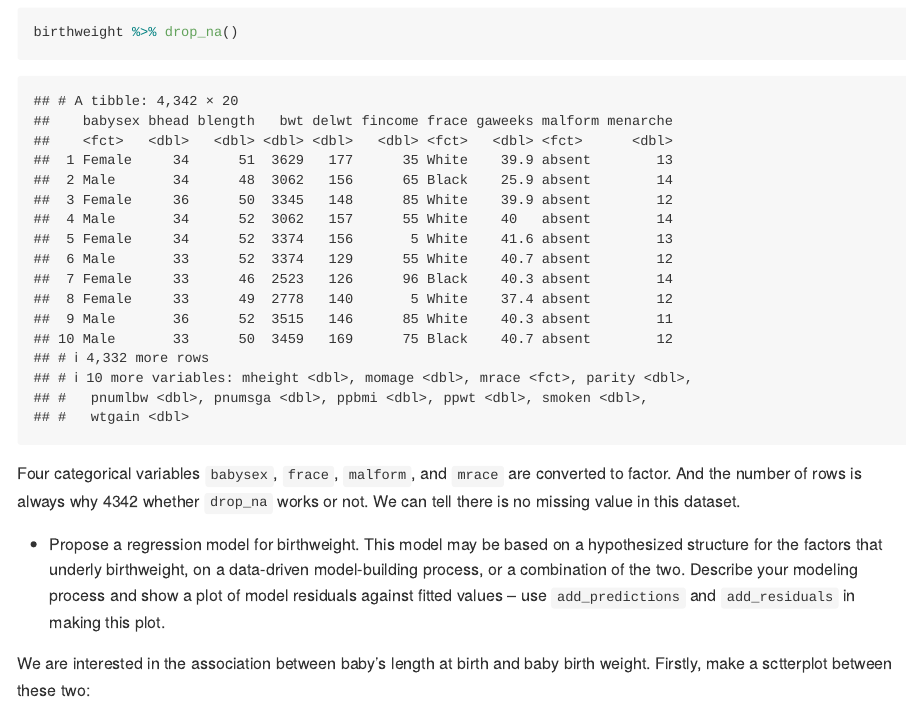
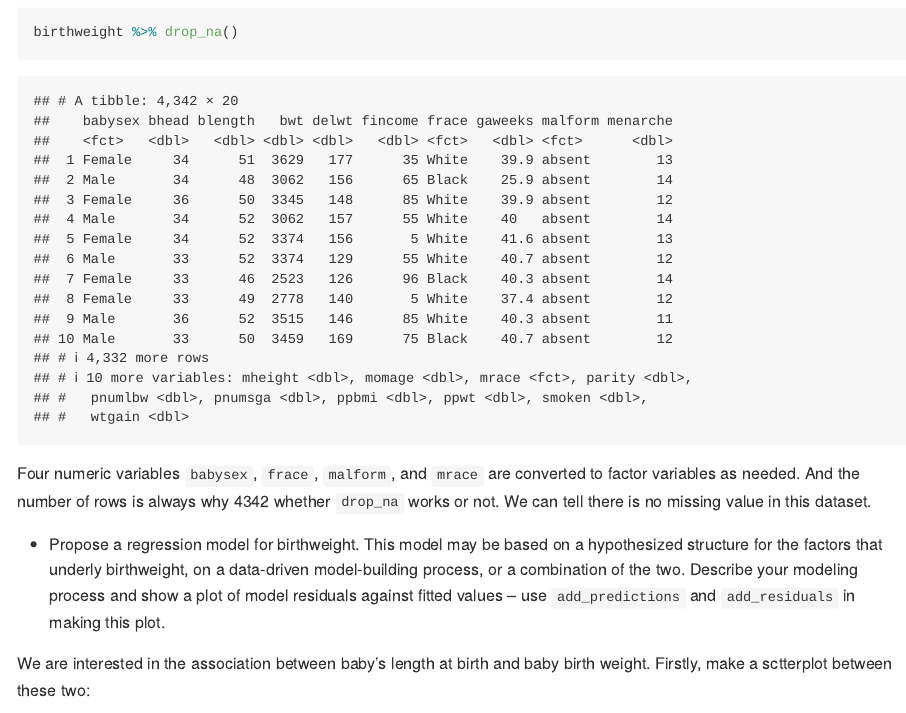
Before and after one commit to XingyuDai/p8105_hw6_xd2268, an R Markdown document (p8105_hw6_xd2268.Rmd): the page in a window 1100 px wide, from 4920 px down. Rendered offline with R 4.5, knitr and Pandoc, with nearby package versions; code that draws random numbers runs with fixed seeds of ours; some code elsewhere in the file could not run offline; long lines of code are wrapped.

Commit message:
update some details

````diff
--- a/p8105_hw6_xd2268.Rmd
+++ b/p8105_hw6_xd2268.Rmd
@@ -205,7 +205,7 @@ birthweight = read_csv("./data/birthweight.csv") %>%
 birthweight %>% drop_na()
 ```
 
-Four categorical variables `babysex`, `frace`, `malform`, and `mrace` are converted to factor. And the number of rows is always why 4342 whether `drop_na` works or not. We can tell there is no missing value in this dataset.
+Four numeric variables `babysex`, `frace`, `malform`, and `mrace` are converted to factor variables as needed. And the number of rows is always why 4342 whether `drop_na` works or not. We can tell there is no missing value in this dataset.
 
 * Propose a regression model for birthweight. This model may be based on a hypothesized structure for the factors that underly birthweight, on a data-driven model-building process, or a combination of the two. Describe your modeling process and show a plot of model residuals against fitted values – use `add_predictions` and `add_residuals` in making this plot.
 
````
